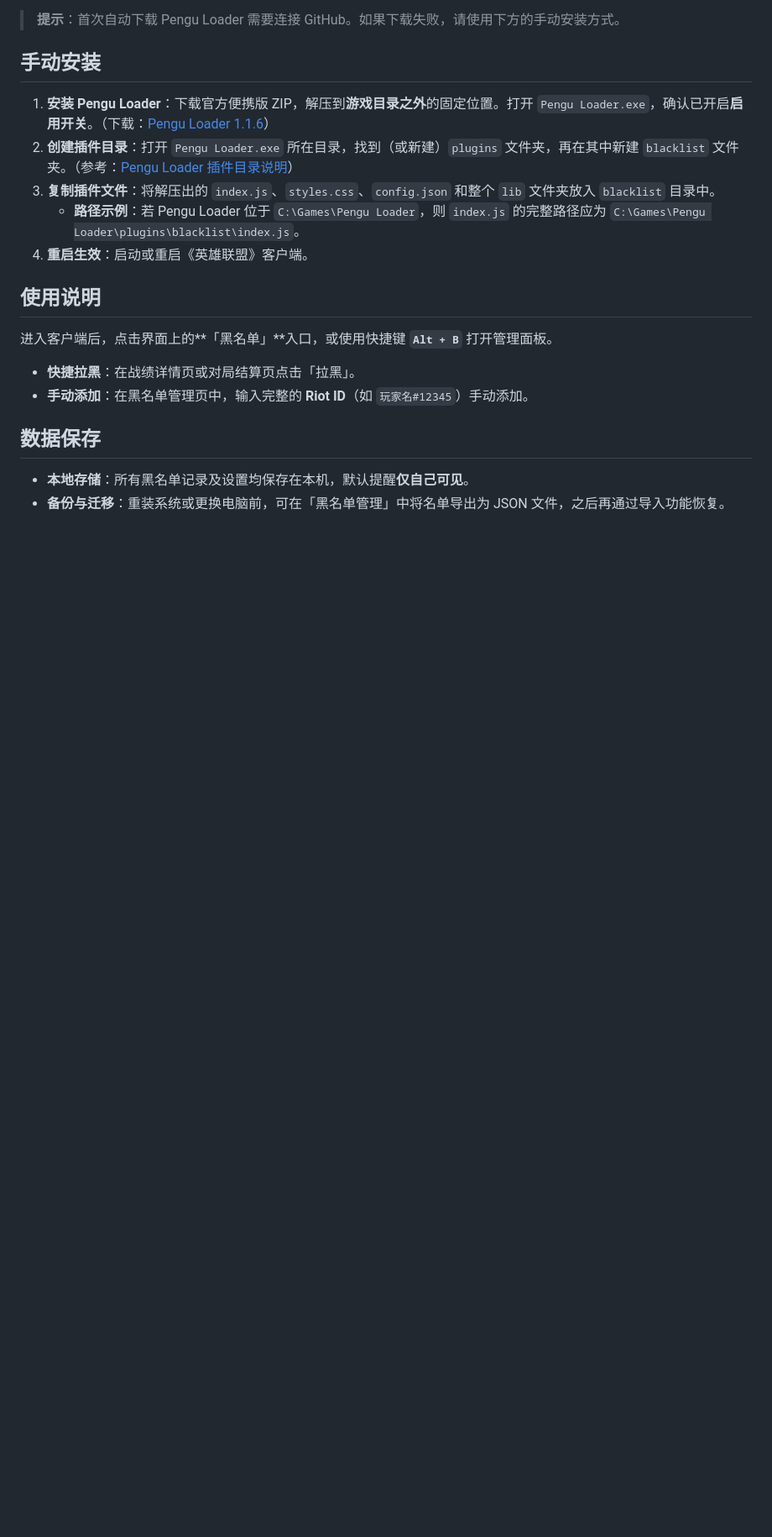
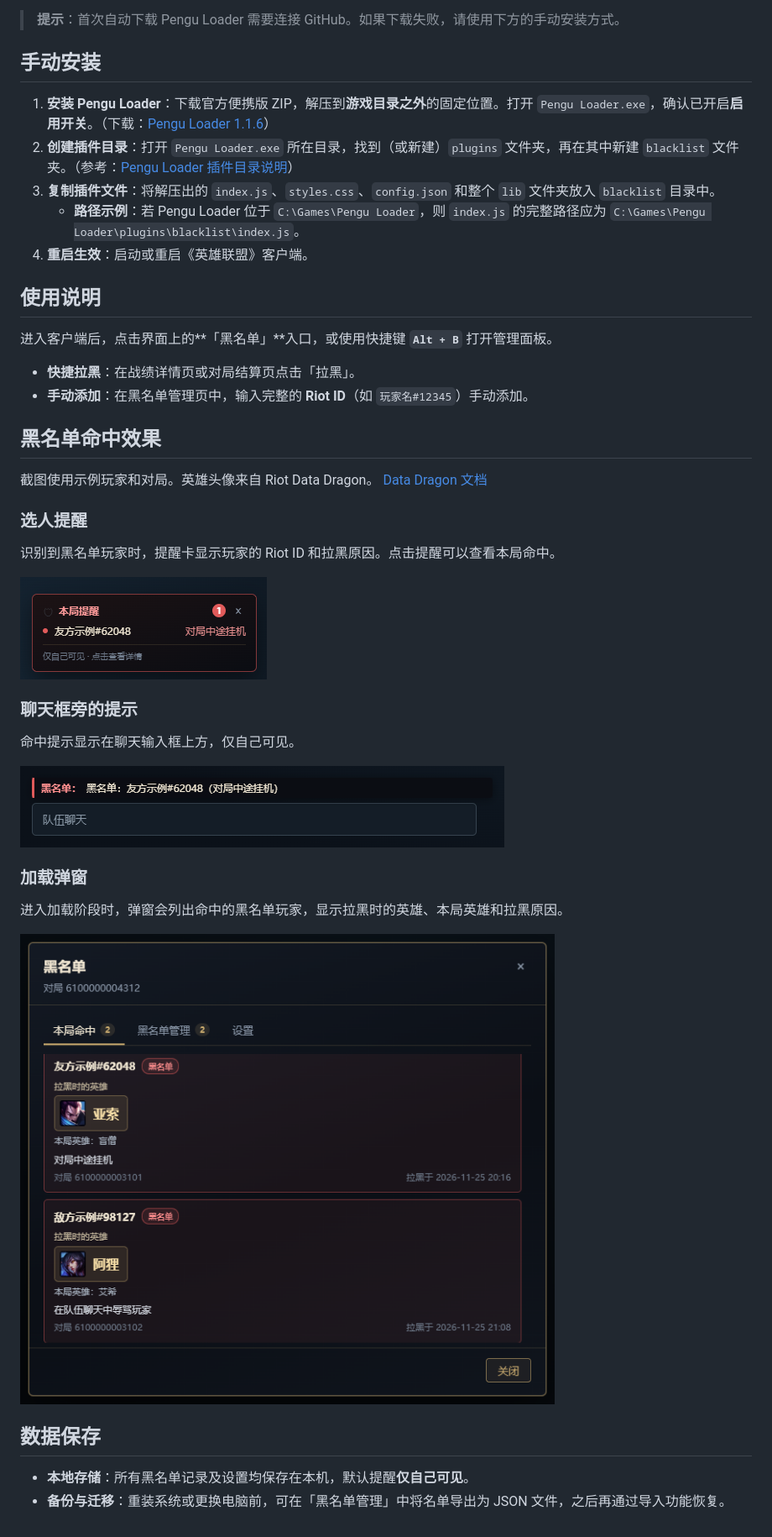
Before and after one commit to DDYouShang/pengu-blacklist, a Markdown page: README.md, the part around the change. Shown at 84% size. GitHub-like rendering; pictures changed too: docs/screenshots/champion-select-hit.png (added), docs/screenshots/chat-reminder.png (added), docs/screenshots/loading-hits.png (added); blank space fills up the shorter version.

Commit message:
Show blacklist hit examples in README

```diff
--- a/README.md
+++ b/README.md
@@ -28,6 +28,28 @@
 - **快捷拉黑**：在战绩详情页或对局结算页点击「拉黑」。
 - **手动添加**：在黑名单管理页中，输入完整的 **Riot ID**（如 `玩家名#12345`）手动添加。
 
+## 黑名单命中效果
+
+截图使用示例玩家和对局。英雄头像来自 Riot Data Dragon。 [Data Dragon 文档](https://developer.riotgames.com/docs/lol#data-dragon)
+
+### 选人提醒
+
+识别到黑名单玩家时，提醒卡显示玩家的 Riot ID 和拉黑原因。点击提醒可以查看本局命中。
+
+![选人阶段显示黑名单命中提醒](docs/screenshots/champion-select-hit.png)
+
+### 聊天框旁的提示
+
+命中提示显示在聊天输入框上方，仅自己可见。
+
+![选人聊天框上方的黑名单本地提示](docs/screenshots/chat-reminder.png)
+
+### 加载弹窗
+
+进入加载阶段时，弹窗会列出命中的黑名单玩家，显示拉黑时的英雄、本局英雄和拉黑原因。
+
+![加载阶段弹出两条黑名单命中记录](docs/screenshots/loading-hits.png)
+
 ## 数据保存
 
 - **本地存储**：所有黑名单记录及设置均保存在本机，默认提醒**仅自己可见**。
```
